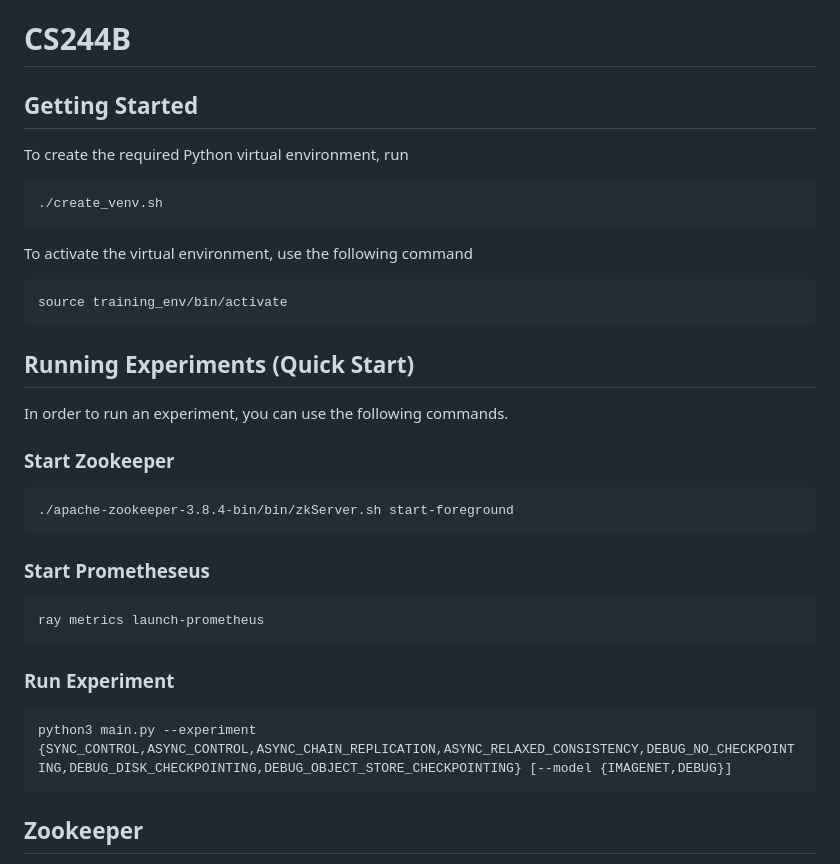
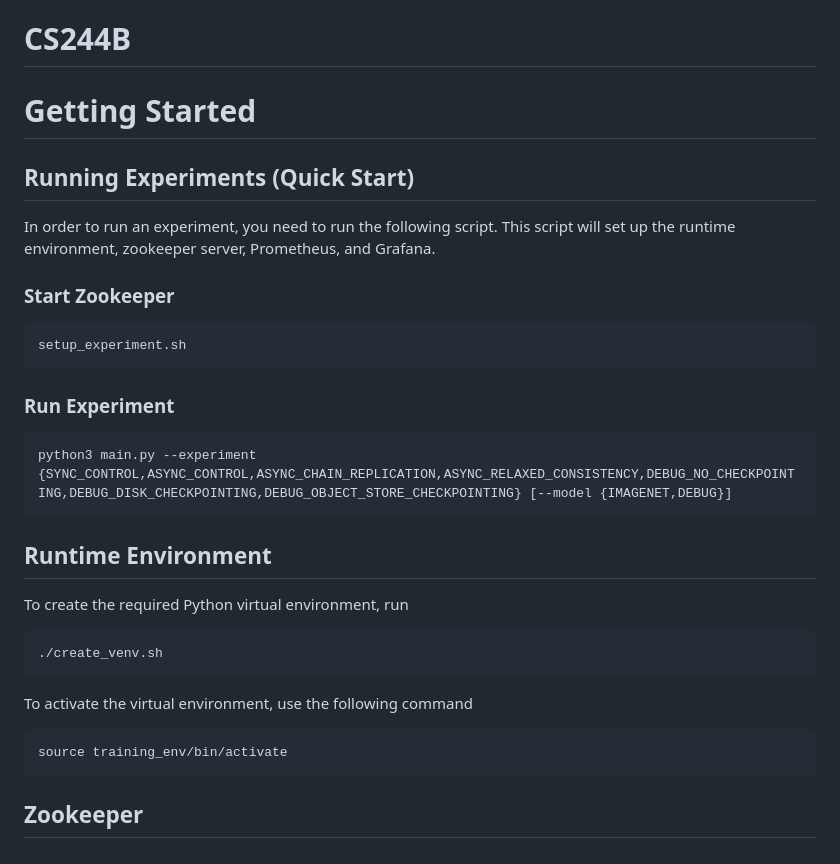
Before and after one commit to SujeethJinesh/CS244B, a Markdown page: README.md, the part around the change. GitHub-like rendering.

Commit message:
Update readme to use setup_experiment.sh script

````diff
--- a/README.md
+++ b/README.md
@@ -1,6 +1,25 @@
 # CS244B
 
-## Getting Started
+# Getting Started
+
+## Running Experiments (Quick Start)
+
+In order to run an experiment, you need to run the following script. This script
+ will set up the runtime environment, zookeeper server, Prometheus, and Grafana.
+
+### Start Zookeeper
+
+```
+setup_experiment.sh
+```
+
+### Run Experiment
+
+```
+python3 main.py --experiment {SYNC_CONTROL,ASYNC_CONTROL,ASYNC_CHAIN_REPLICATION,ASYNC_RELAXED_CONSISTENCY,DEBUG_NO_CHECKPOINTING,DEBUG_DISK_CHECKPOINTING,DEBUG_OBJECT_STORE_CHECKPOINTING} [--model {IMAGENET,DEBUG}]
+```
+
+## Runtime Environment
 
 To create the required Python virtual environment, run
 
@@ -12,28 +31,6 @@ To activate the virtual environment, use the following command
 
 ```
 source training_env/bin/activate
-```
-
-## Running Experiments (Quick Start)
-
-In order to run an experiment, you can use the following commands.
-
-### Start Zookeeper
-
-```
-./apache-zookeeper-3.8.4-bin/bin/zkServer.sh start-foreground
-```
-
-### Start Prometheseus
-
-```
-ray metrics launch-prometheus
-```
-
-### Run Experiment
-
-```
-python3 main.py --experiment {SYNC_CONTROL,ASYNC_CONTROL,ASYNC_CHAIN_REPLICATION,ASYNC_RELAXED_CONSISTENCY,DEBUG_NO_CHECKPOINTING,DEBUG_DISK_CHECKPOINTING,DEBUG_OBJECT_STORE_CHECKPOINTING} [--model {IMAGENET,DEBUG}]
 ```
 
 ## Zookeeper
````
